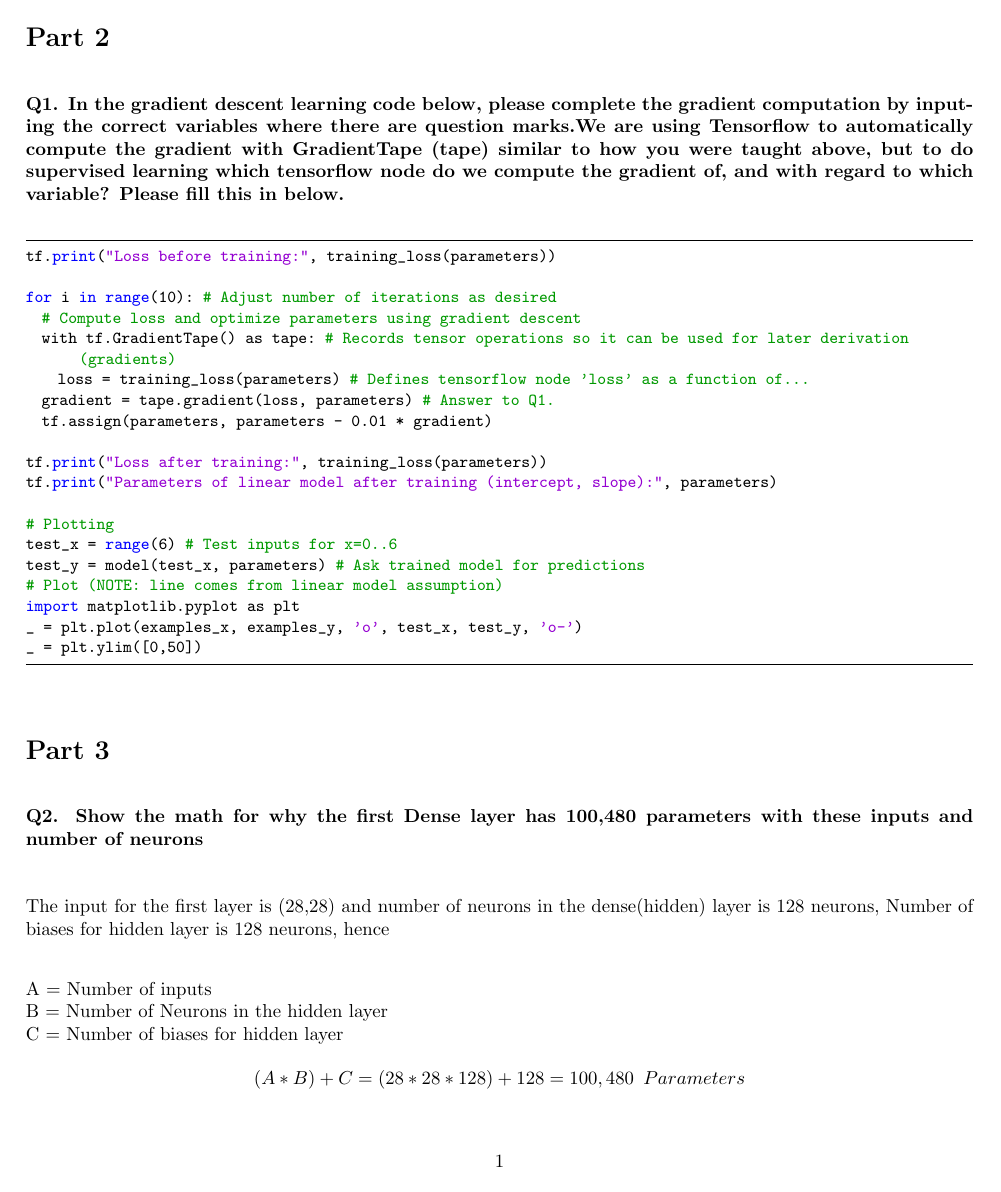
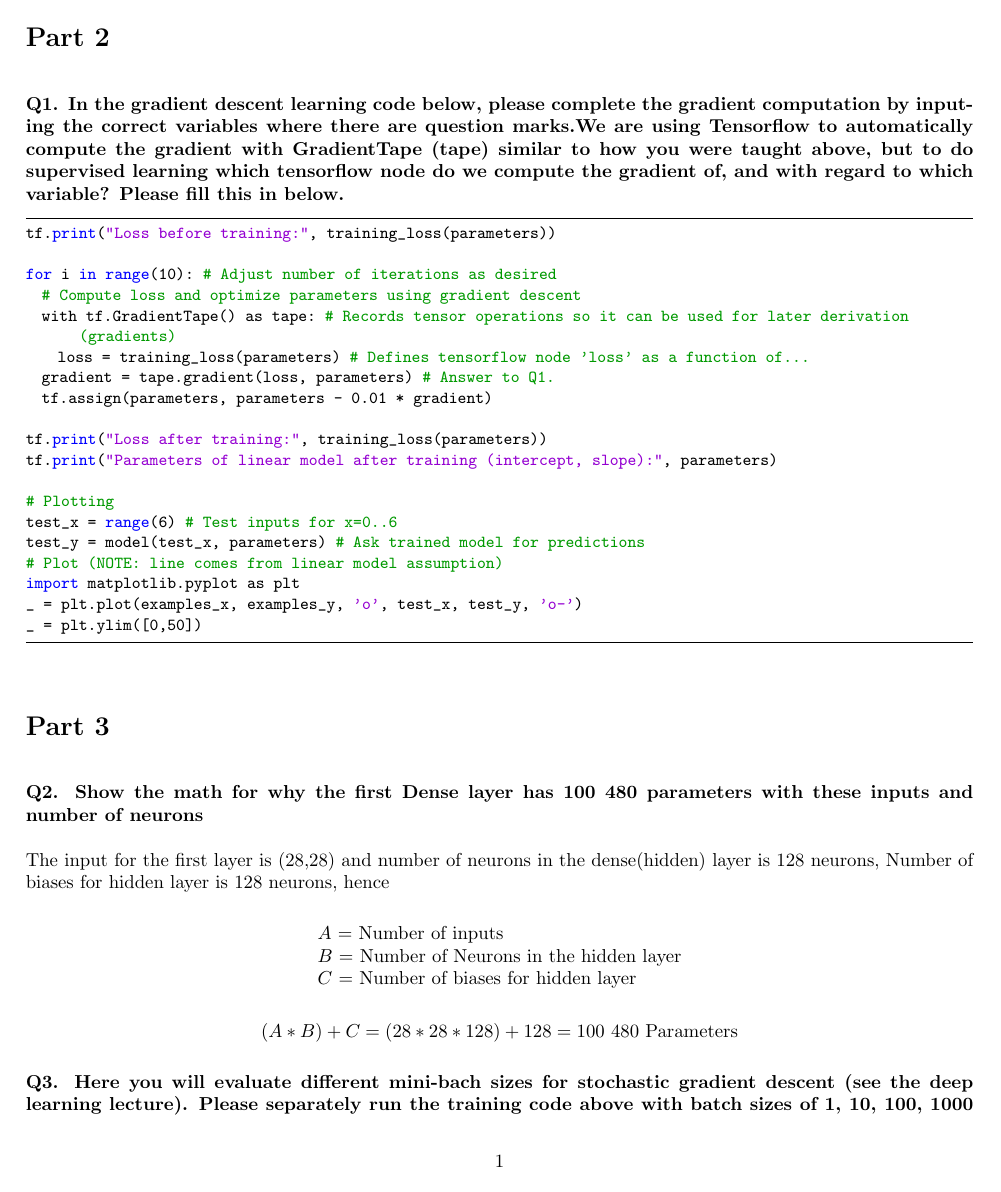
Before and after one commit to lawrence2269/TDDC17, a LaTeX document (TDDC17_lab6/report/lab6.tex): page 2 of 4. The pictures show the PDF file TDDC17_lab6/report/lab6.pdf that the author committed with the source.

Commit message:
Modified the structure of the report for lab6 slightly

```diff
--- a/TDDC17_lab6/report/lab6.tex
+++ b/TDDC17_lab6/report/lab6.tex
@@ -51,7 +51,7 @@
 \textbf{Q1. In the gradient descent learning code below, please complete the gradient computation by inputing the
 correct variables where there are question marks.We are using Tensorflow to automatically compute the gradient with
 GradientTape (tape) similar to how you were taught above, but to do supervised learning which tensorflow node do
-we compute the gradient of, and with regard to which variable? Please fill this in below.} \\
+we compute the gradient of, and with regard to which variable? Please fill this in below.}
 
 \begin{lstlisting}
 tf.print("Loss before training:", training_loss(parameters))
@@ -78,19 +78,21 @@ _ = plt.ylim([0,50])
 
 \section*{Part 3}
 
-\textbf{Q2. Show the math for why the first Dense layer has 100,480 parameters with these inputs and number of neurons}\\
+\textbf{Q2. Show the math for why the first Dense layer has 100 480 parameters with these inputs and number of neurons}
 
 The input for the first layer is (28,28) and number of neurons in the dense(hidden) layer is 128 neurons,
 Number of biases for hidden layer is 128 neurons, hence
 \begin{center}
-		\justifying
-		A = Number of inputs\\
-		B = Number of Neurons in the hidden layer\\
-		C = Number of biases for hidden layer\\
-		\begin{equation*}
-		(A * B) + C = (28*28*128)+128 = 100,480 \,\,\, Parameters
-		\end{equation*}
+	\begin{tabular}{l}
+		$A$ = Number of inputs \\
+		$B$ = Number of Neurons in the hidden layer \\
+		$C$ = Number of biases for hidden layer \\
+	\end{tabular}
 \end{center}
+\begin{equation*}
+	(A * B) + C = (28*28*128)+128 = 100~480~\text{Parameters}
+\end{equation*}
+
 
 \textbf{Q3. Here you will evaluate different mini-bach sizes for stochastic gradient descent (see the deep learning lecture).
 Please separately run the training code above with batch sizes of 1, 10, 100, 1000 and 60000.
@@ -98,7 +100,7 @@ Write down the training times (you can use the first number in seconds, not the
 the training set accuracy reached, both in the first line of the output.
 This can randomly vary a bit between runs but it should give you an idea.
 In your lab report, plot both curves and reason about which batch size produced the most accuracy
-given the time spent, i.e. which batch size would be best to start the training with?} \\
+given the time spent, i.e. which batch size would be best to start the training with?}
 
 Please find the table below with batch size, duration and accuracy,
 \begin{center}
@@ -123,9 +125,9 @@ Please find the table below with batch size, duration and accuracy,
 	\setlength{\arrayrulewidth}{1.0pt}
 	\begin{tabular}{|c|c|}
 		\hline
-		\includegraphics[width=.6\textwidth]{Batch_Size_Accuracy.png}\par\\
+		\includegraphics[width=.5\textwidth]{Batch_Size_Accuracy.png}\\
 		\hline
-		\includegraphics[width=.6\textwidth]{Batch_Size_Time.png}\par\\
+		\includegraphics[width=.5\textwidth]{Batch_Size_Time.png}\\
 		\hline
 	\end{tabular}
 \end{center}
```
Also changed, not shown: TDDC17_lab6/report/lab6.pdf, TDDC17_lab6/report/lab6.tex (2 more changed lines).
